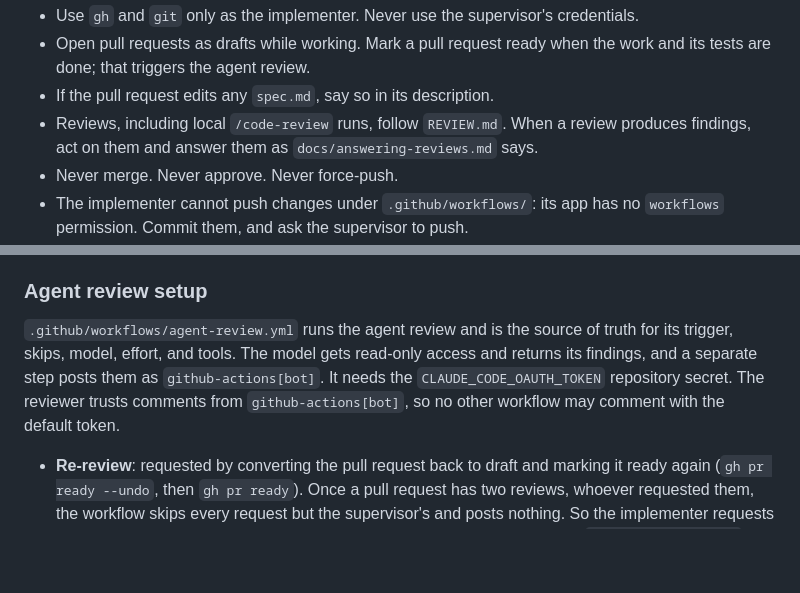
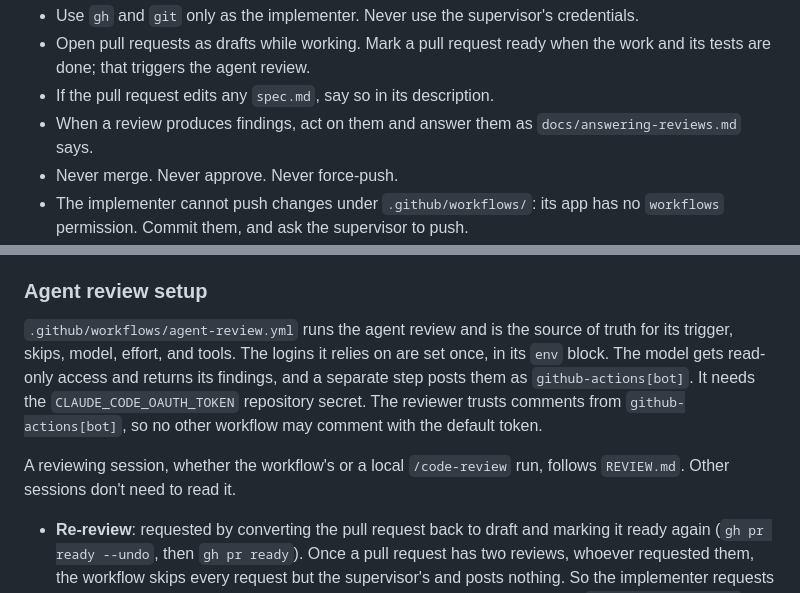
Before and after one commit to kapralnsk/wtv-tv-app, a Markdown page: AGENTS.md, 2 parts joined by grey strips. GitHub-like rendering; blank space fills up the shorter version.

Commit message:
docs: point only reviewing sessions at REVIEW.md
The REVIEW.md pointer sat in the implementer's bullet on answering
findings, which invited the implementer to read the reviewer's rules.
It now sits under "Agent review setup", addressed to reviewing
sessions, and says other sessions don't need it. That section also says
where the workflow's logins are set.

Co-Authored-By: Claude Opus 5.5 <noreply@anthropic.com>

```diff
--- a/AGENTS.md
+++ b/AGENTS.md
@@ -83,8 +83,8 @@ GitHub identities:
 - Open pull requests as drafts while working. Mark a pull request ready when the work and its
   tests are done; that triggers the agent review.
 - If the pull request edits any `spec.md`, say so in its description.
-- Reviews, including local `/code-review` runs, follow `REVIEW.md`. When a review produces
-  findings, act on them and answer them as `docs/answering-reviews.md` says.
+- When a review produces findings, act on them and answer them as `docs/answering-reviews.md`
+  says.
 - Never merge. Never approve. Never force-push.
 - The implementer cannot push changes under `.github/workflows/`: its app has no `workflows`
   permission. Commit them, and ask the supervisor to push.
@@ -120,10 +120,14 @@ Before any observation work, check that the MCP works: open `https://w.tv/` with
 ### Agent review setup
 
 `.github/workflows/agent-review.yml` runs the agent review and is the source of truth for its
-trigger, skips, model, effort, and tools. The model gets read-only access and returns its
-findings, and a separate step posts them as `github-actions[bot]`. It needs the
-`CLAUDE_CODE_OAUTH_TOKEN` repository secret. The reviewer trusts comments from
-`github-actions[bot]`, so no other workflow may comment with the default token.
+trigger, skips, model, effort, and tools. The logins it relies on are set once, in its `env`
+block. The model gets read-only access and returns its findings, and a separate step posts them
+as `github-actions[bot]`. It needs the `CLAUDE_CODE_OAUTH_TOKEN` repository secret. The reviewer
+trusts comments from `github-actions[bot]`, so no other workflow may comment with the default
+token.
+
+A reviewing session, whether the workflow's or a local `/code-review` run, follows `REVIEW.md`.
+Other sessions don't need to read it.
 
 - **Re-review**: requested by converting the pull request back to draft and marking it ready again
   (`gh pr ready --undo`, then `gh pr ready`). Once a pull request has two reviews, whoever
```
